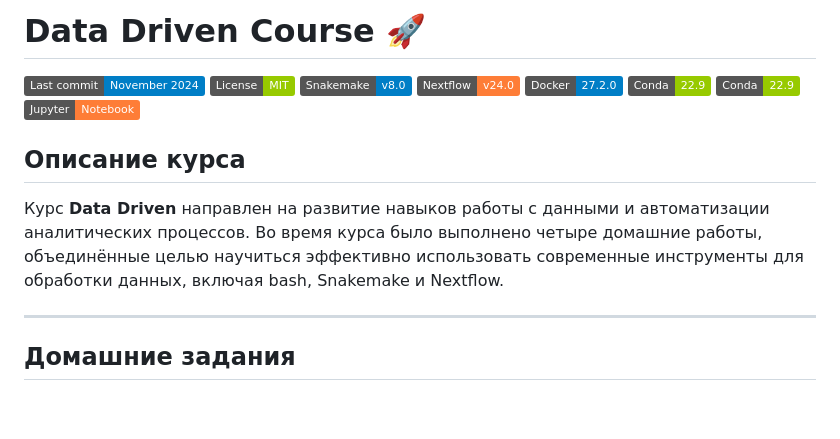
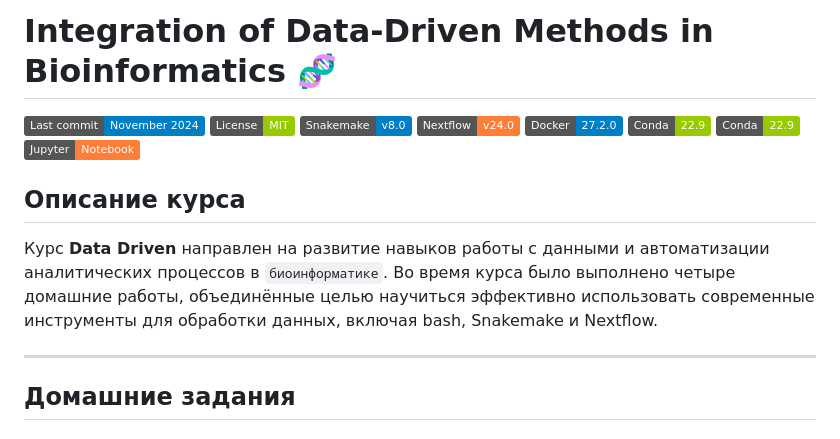
Before and after one commit to katimanova/data-driven-bio, a Markdown page: README.md, the part around the change. GitHub-like rendering; badges without logos; blank space fills up the shorter version.

```diff
--- a/README.md
+++ b/README.md
@@ -1,4 +1,4 @@
-# Data Driven Course 🚀
+# Integration of Data-Driven Methods in Bioinformatics 🧬
 ![GitHub last commit](https://img.shields.io/badge/Last%20commit-November%202024-blue)
 ![GitHub](https://img.shields.io/badge/License-MIT-green)
 ![Snakemake](https://img.shields.io/badge/Snakemake-v8.0-blue)
@@ -10,7 +10,7 @@
 
 
 ## Описание курса
-Курс **Data Driven** направлен на развитие навыков работы с данными и автоматизации аналитических процессов. Во время курса было выполнено четыре домашние работы, объединённые целью научиться эффективно использовать современные инструменты для обработки данных, включая bash, Snakemake и Nextflow.
+Курс **Data Driven** направлен на развитие навыков работы с данными и автоматизации аналитических процессов в `биоинформатике`. Во время курса было выполнено четыре домашние работы, объединённые целью научиться эффективно использовать современные инструменты для обработки данных, включая bash, Snakemake и Nextflow.
 
 ---
 
```
